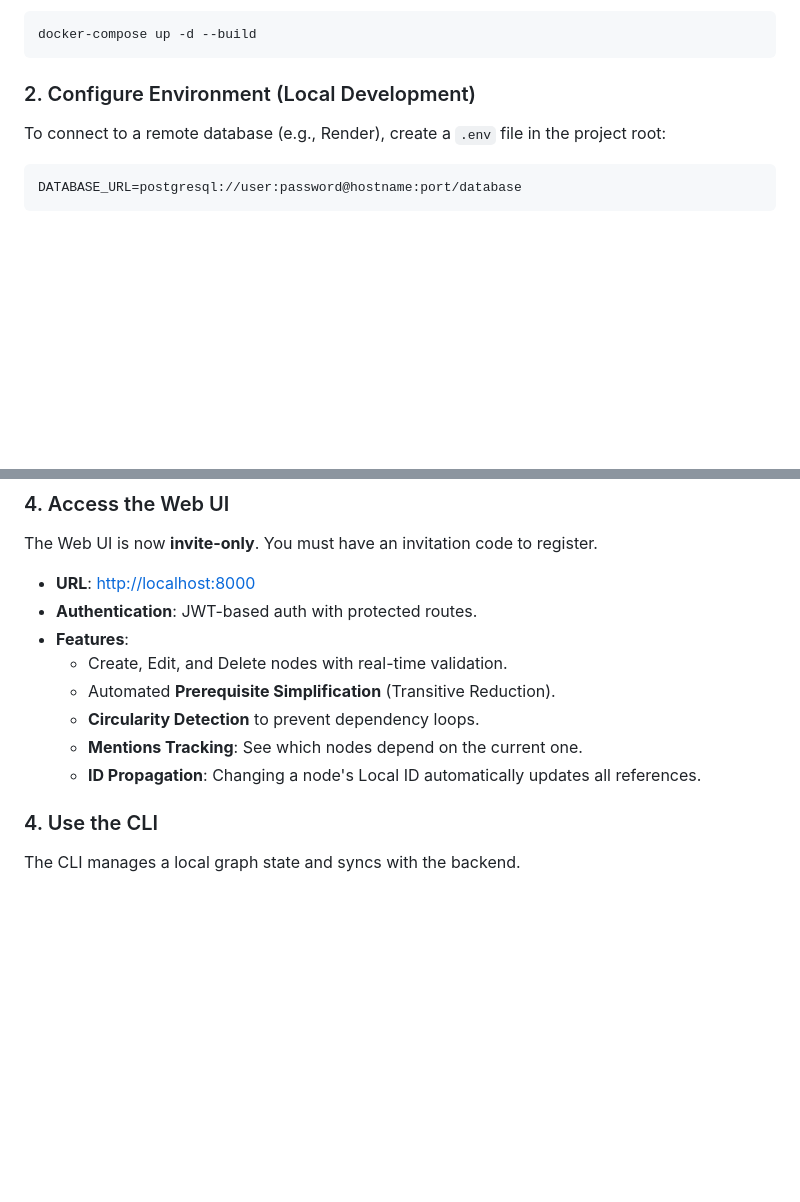
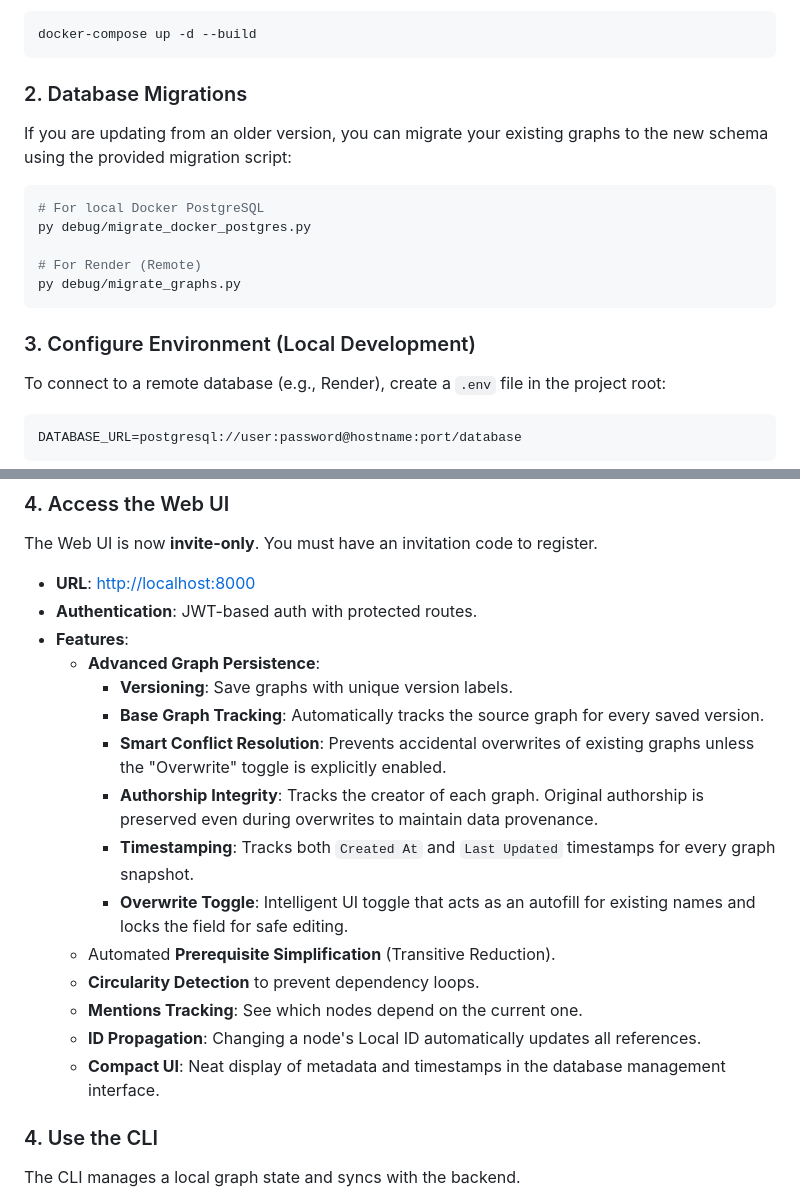
Before and after one commit to DarkSecret-7/Brotherhood-5.0, a Markdown page: README.md, 2 parts joined by grey strips. GitHub-like rendering; blank space fills up the shorter version.

Commit message:
Full authorship integration

````diff
--- a/README.md
+++ b/README.md
@@ -15,7 +15,17 @@ Run the following command to start the Database and API using Docker:
 docker-compose up -d --build
 ```
 
-### 2. Configure Environment (Local Development)
+### 2. Database Migrations
+If you are updating from an older version, you can migrate your existing graphs to the new schema using the provided migration script:
+```powershell
+# For local Docker PostgreSQL
+py debug/migrate_docker_postgres.py
+
+# For Render (Remote)
+py debug/migrate_graphs.py
+```
+
+### 3. Configure Environment (Local Development)
 To connect to a remote database (e.g., Render), create a `.env` file in the project root:
 ```text
 DATABASE_URL=postgresql://user:password@hostname:port/database
@@ -32,11 +42,18 @@ The Web UI is now **invite-only**. You must have an invitation code to register.
 - **URL**: [http://localhost:8000](http://localhost:8000)
 - **Authentication**: JWT-based auth with protected routes.
 - **Features**:
-  - Create, Edit, and Delete nodes with real-time validation.
+  - **Advanced Graph Persistence**:
+    - **Versioning**: Save graphs with unique version labels.
+    - **Base Graph Tracking**: Automatically tracks the source graph for every saved version.
+    - **Smart Conflict Resolution**: Prevents accidental overwrites of existing graphs unless the "Overwrite" toggle is explicitly enabled.
+    - **Authorship Integrity**: Tracks the creator of each graph. Original authorship is preserved even during overwrites to maintain data provenance.
+    - **Timestamping**: Tracks both `Created At` and `Last Updated` timestamps for every graph snapshot.
+    - **Overwrite Toggle**: Intelligent UI toggle that acts as an autofill for existing names and locks the field for safe editing.
   - Automated **Prerequisite Simplification** (Transitive Reduction).
   - **Circularity Detection** to prevent dependency loops.
   - **Mentions Tracking**: See which nodes depend on the current one.
   - **ID Propagation**: Changing a node's Local ID automatically updates all references.
+  - **Compact UI**: Neat display of metadata and timestamps in the database management interface.
 
 ### 4. Use the CLI
 The CLI manages a local graph state and syncs with the backend.
````
